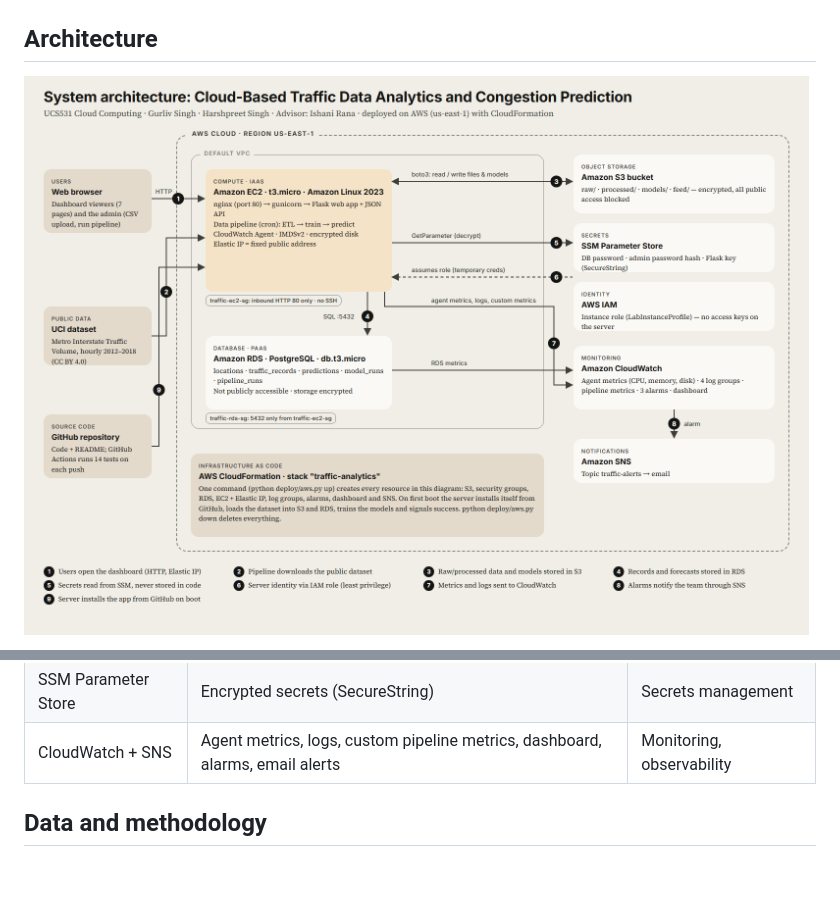
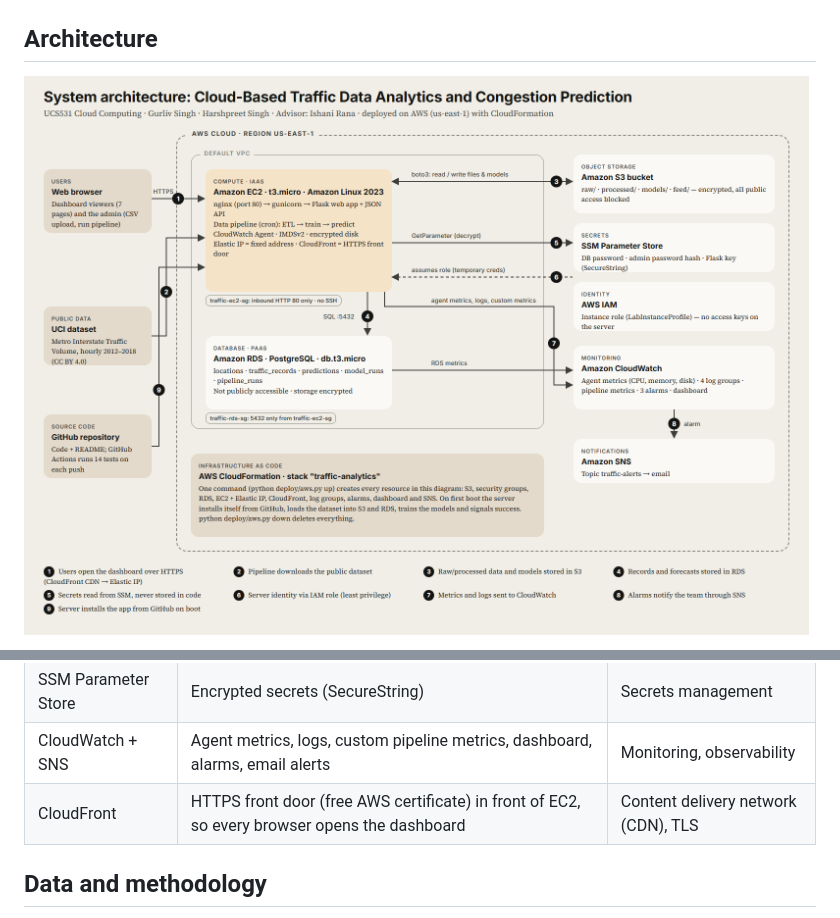
Before and after one commit to gurlivsingh/cloud-traffic-analytics, a Markdown page: README.md, 2 parts joined by grey strips. GitHub-like rendering; pictures changed too: docs/architecture/architecture.png; blank space fills up the shorter version.

Commit message:
Add HTTPS via CloudFront in front of EC2

```diff
--- a/README.md
+++ b/README.md
@@ -113,6 +114,7 @@ Cron runs steps 2 and 4 every hour, and steps 2–4 every night. A lock file pre
 | Security groups | Port 80 open to the web; RDS reachable **only** from the EC2 security group | Network isolation |
 | SSM Parameter Store | Encrypted secrets (SecureString) | Secrets management |
 | CloudWatch + SNS | Agent metrics, logs, custom pipeline metrics, dashboard, alarms, email alerts | Monitoring, observability |
+| CloudFront | HTTPS front door (free AWS certificate) in front of EC2, so every browser opens the dashboard | Content delivery network (CDN), TLS |
 
 ## Data and methodology
 
```
Also changed, not shown: other parts of README.md (+2 -1 lines), docs/PROJECT_GUIDE.md (+1 -0 lines), 2 other files.
